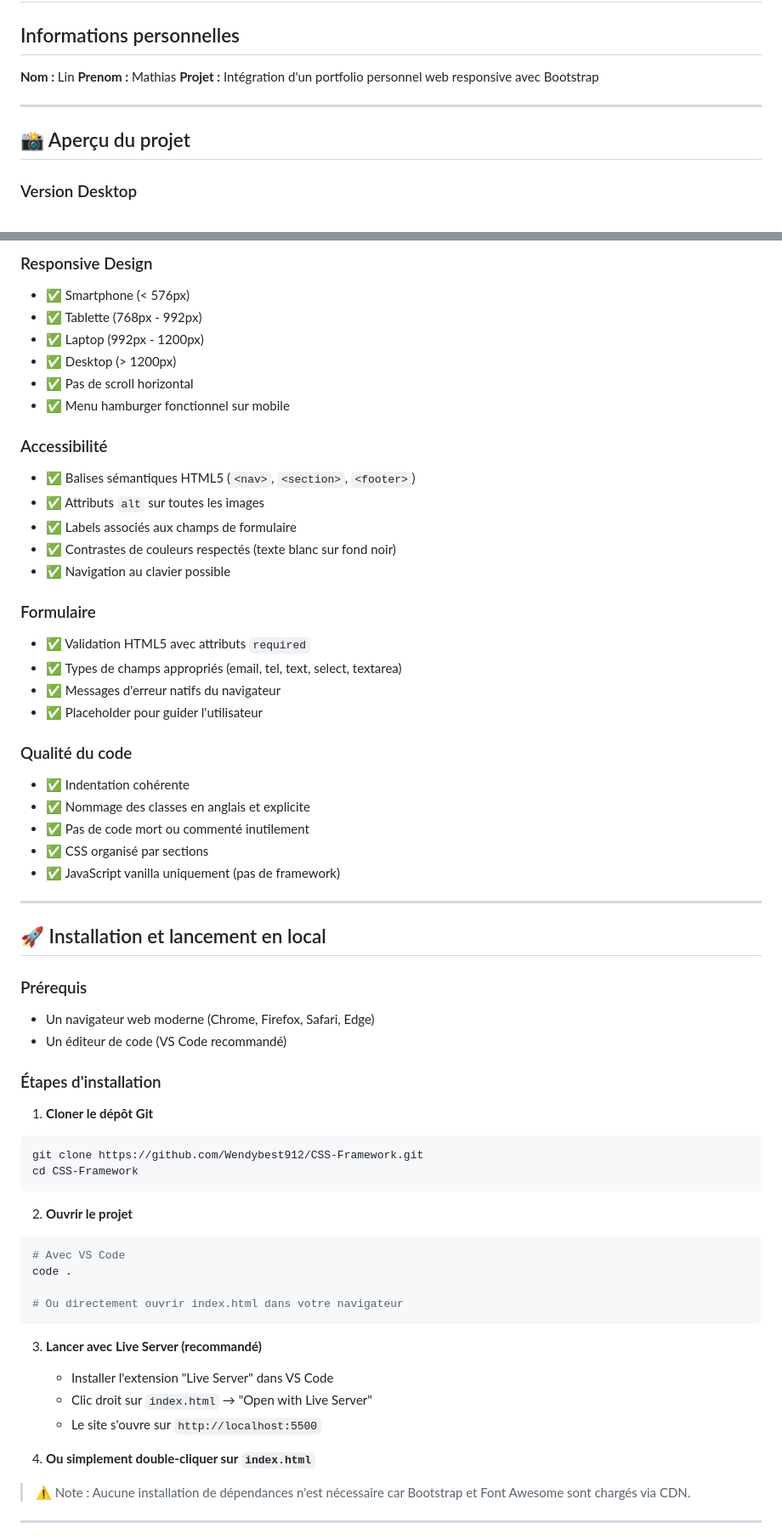
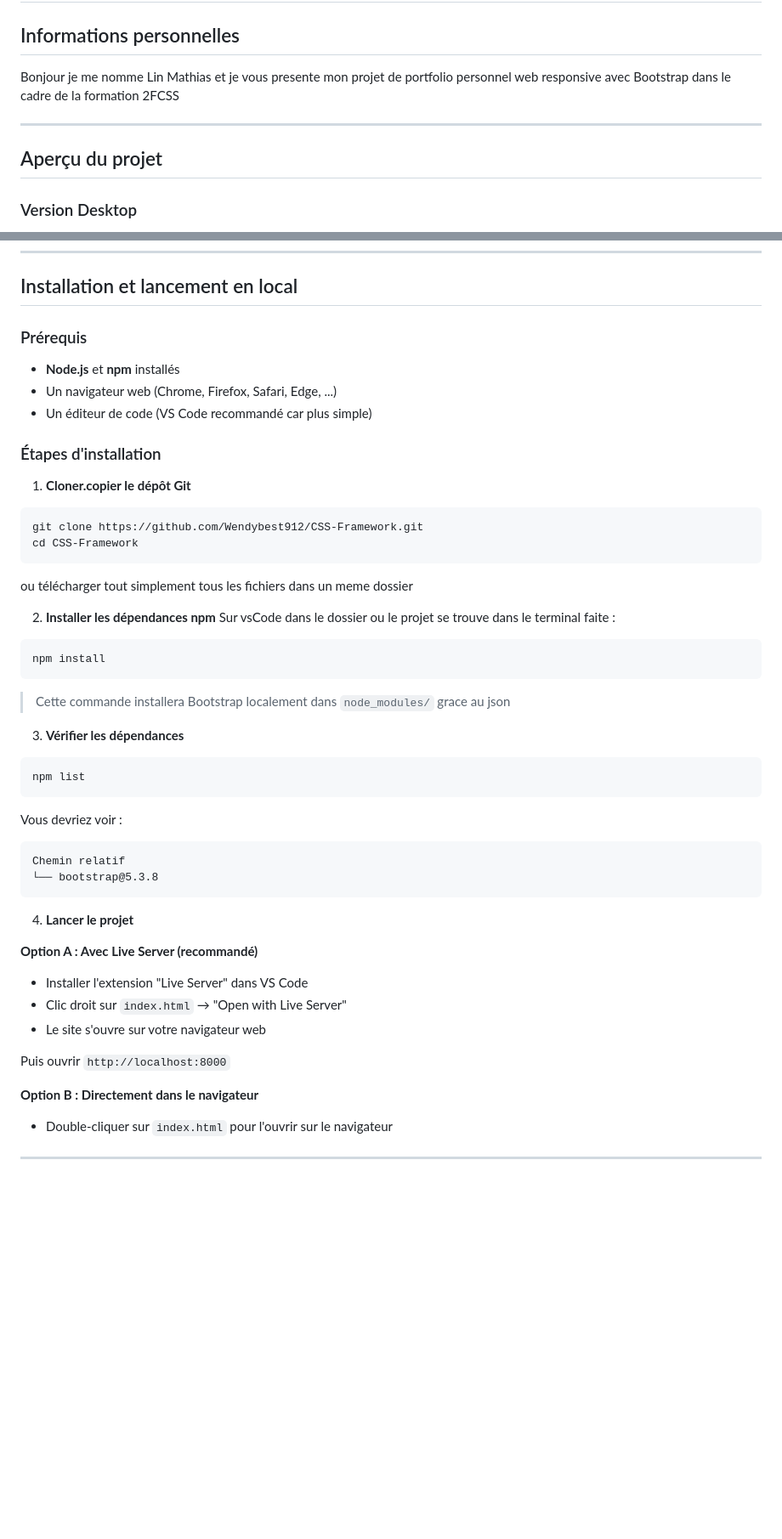
Before and after one commit to Wendybest912/CSS-Framework, a Markdown page: README.md, 2 parts joined by grey strips. Shown at 85% size. GitHub-like rendering; blank space fills up the shorter version.

````diff
--- a/README.md
+++ b/README.md
@@ -1,12 +1,10 @@
 # Portfolio Personnel
 
 ## Informations personnelles
-**Nom :** Lin
-**Prenom :** Mathias
-**Projet :** Intégration d'un portfolio personnel web responsive avec Bootstrap
+Bonjour je me nomme Lin Mathias et je vous presente mon projet de portfolio personnel web responsive avec Bootstrap dans le cadre de la formation 2FCSS
 
 ---
 
-## 📸 Aperçu du projet
+## Aperçu du projet
 
 ### Version Desktop
@@ -101,63 +58,48 @@ J'ai choisi cette maquette pour son design épuré en dark mode avec des accents
-### Responsive Design
-- ✅ Smartphone (< 576px)
-- ✅ Tablette (768px - 992px)
-- ✅ Laptop (992px - 1200px)
-- ✅ Desktop (> 1200px)
-- ✅ Pas de scroll horizontal
-- ✅ Menu hamburger fonctionnel sur mobile
-
-### Accessibilité
-- ✅ Balises sémantiques HTML5 (`<nav>`, `<section>`, `<footer>`)
-- ✅ Attributs `alt` sur toutes les images
-- ✅ Labels associés aux champs de formulaire
-- ✅ Contrastes de couleurs respectés (texte blanc sur fond noir)
-- ✅ Navigation au clavier possible
-
-### Formulaire
-- ✅ Validation HTML5 avec attributs `required`
-- ✅ Types de champs appropriés (email, tel, text, select, textarea)
-- ✅ Messages d'erreur natifs du navigateur
-- ✅ Placeholder pour guider l'utilisateur
-
-### Qualité du code
-- ✅ Indentation cohérente
-- ✅ Nommage des classes en anglais et explicite
-- ✅ Pas de code mort ou commenté inutilement
-- ✅ CSS organisé par sections
-- ✅ JavaScript vanilla uniquement (pas de framework)
-
----
-
-## 🚀 Installation et lancement en local
+## Installation et lancement en local
 
 ### Prérequis
-- Un navigateur web moderne (Chrome, Firefox, Safari, Edge)
-- Un éditeur de code (VS Code recommandé)
+- **Node.js** et **npm** installés
+- Un navigateur web (Chrome, Firefox, Safari, Edge, ...)
+- Un éditeur de code (VS Code recommandé car plus simple)
 
 ### Étapes d'installation
 
-1. **Cloner le dépôt Git**
+1. **Cloner.copier le dépôt Git**
 ```bash
 git clone https://github.com/Wendybest912/CSS-Framework.git
 cd CSS-Framework
 ```
 
-2. **Ouvrir le projet**
+ou télécharger tout simplement tous les fichiers dans un meme dossier
+
+2. **Installer les dépendances npm**
+Sur vsCode dans le dossier ou le projet se trouve dans le terminal faite :
 ```bash
-# Avec VS Code
-code .
+npm install
+```
+> Cette commande installera Bootstrap localement dans `node_modules/` grace au json
 
-# Ou directement ouvrir index.html dans votre navigateur
+3. **Vérifier les dépendances**
+```bash
+npm list
+```
+Vous devriez voir :
+```
+Chemin relatif
+└── bootstrap@5.3.8
 ```
 
-3. **Lancer avec Live Server (recommandé)**
-   - Installer l'extension "Live Server" dans VS Code
-   - Clic droit sur `index.html` → "Open with Live Server"
-   - Le site s'ouvre sur `http://localhost:5500`
+4. **Lancer le projet**
 
-4. **Ou simplement double-cliquer sur `index.html`**
+**Option A : Avec Live Server (recommandé)**
+- Installer l'extension "Live Server" dans VS Code
+- Clic droit sur `index.html` → "Open with Live Server"
+- Le site s'ouvre sur votre navigateur web
 
-> ⚠️ Note : Aucune installation de dépendances n'est nécessaire car Bootstrap et Font Awesome sont chargés via CDN.
+Puis ouvrir `http://localhost:8000`
+
+**Option B : Directement dans le navigateur**
+- Double-cliquer sur `index.html` pour l'ouvrir sur le navigateur
 
 ---
 
````
Also changed, not shown: other parts of README.md (+43 -149 lines), asset_README/Figma_portfolio_desktop.png (added), asset_README/Figma_portfolio_mobile.png (added), 5 other files.
